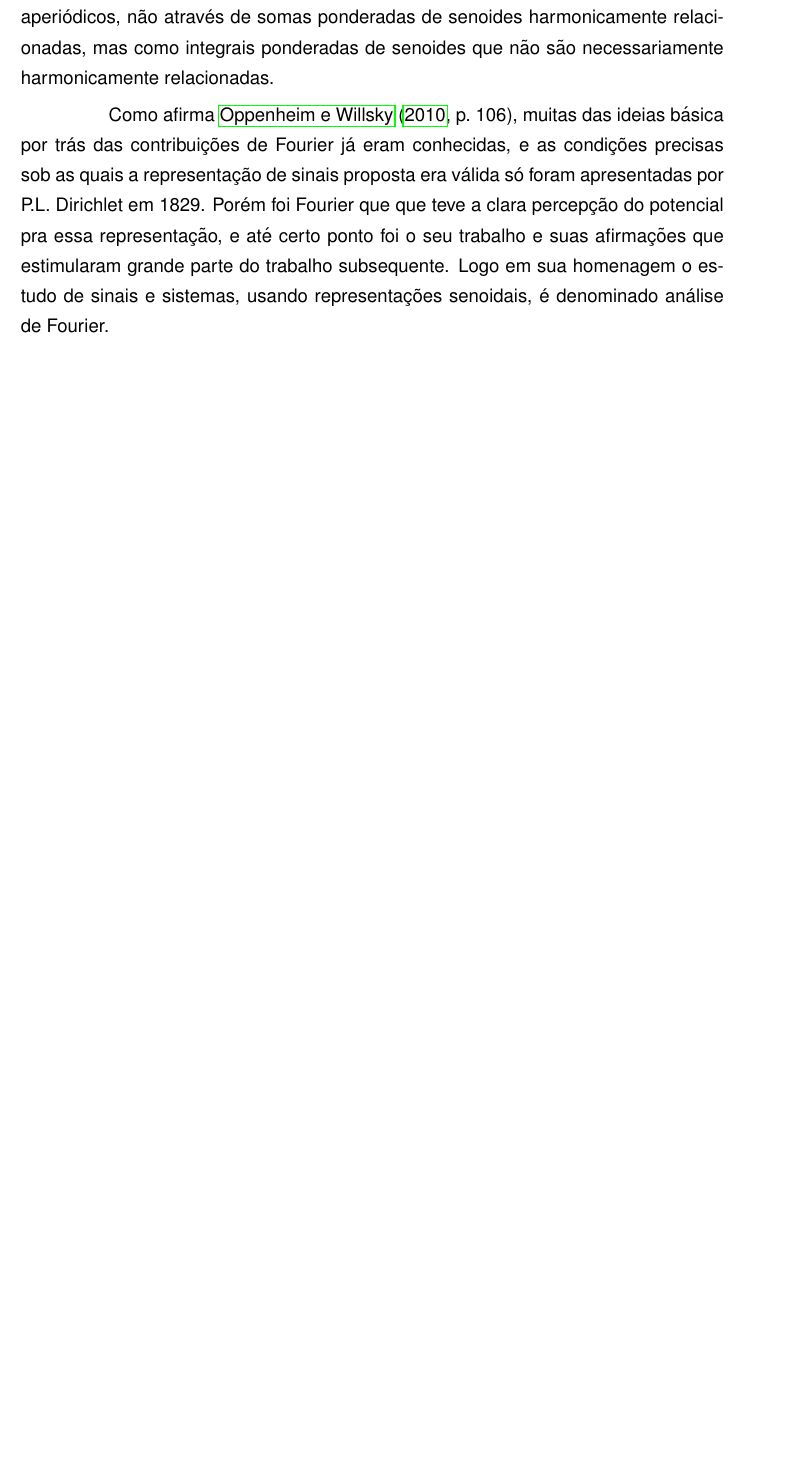
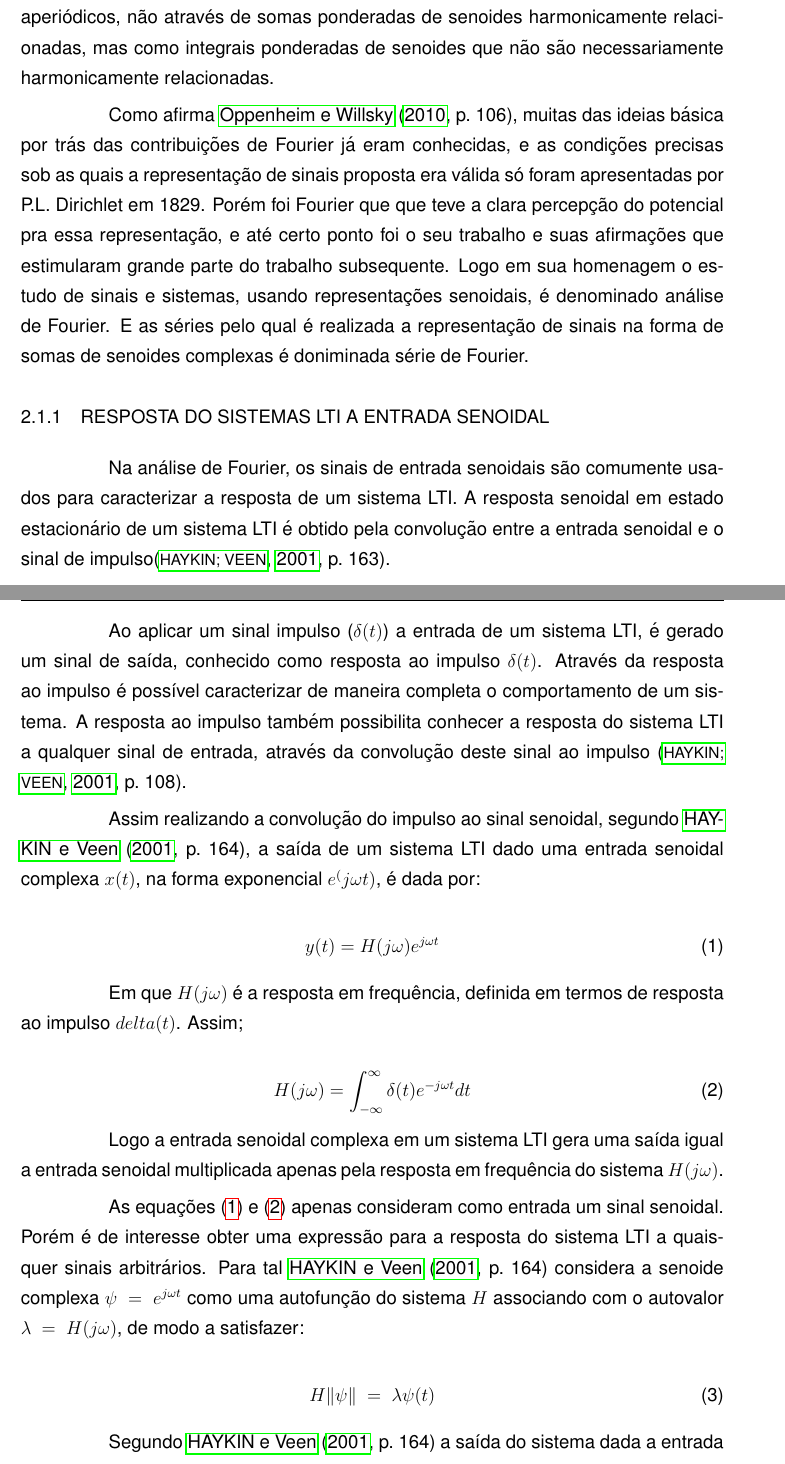
Before and after one commit to callebe/FFT-FPGA, a LaTeX thesis (TCC/tcc.tex, which reads TCC/Source/RevisaoDeLiteratura/SerieDeFourier.tex): part of page 19 of 43 before the commit and two parts of pages 20 and 21 of 46 after it, the two joined at a grey line, cut so that both start at the same text, the shorter picture padded with empty space. Compiled offline with pdfLaTeX; the source files are stored in an older character set and shown here as Unicode; a LaTeX package or settings file that is missing is left out.

Commit message:
Including new Pictures
Increase new interations

```diff
--- a/TCC/Source/RevisaoDeLiteratura/SerieDeFourier.tex
+++ b/TCC/Source/RevisaoDeLiteratura/SerieDeFourier.tex
@@ -16,4 +16,34 @@ O estudo de Euler se tornam ainda mais importantes quando aplicado a sinas e a s
 
 Segundo \citeonline[p.~105]{Oppenheim}, meio século depois da divulgação do trabalho de Euler, Fourier havia se envolvido no estudo sobre séries trigonométricas, com a motivação física de estudar o fenômeno da propagação e difusão de calor. Fourier conclui que  séries senoidais harmonicamente relacionadas eram úteis na representação da distribuição de temperatura em um corpo, e que 'qualquer' sinal periódico poderia ser representado po tal série. Fourier ainda apresentou uma representação para sinais aperiódicos, não através de somas ponderadas de senoides harmonicamente relacionadas, mas como integrais ponderadas de senoides que não são necessariamente harmonicamente relacionadas.
 
-Como afirma \citeonline[p.~106]{Oppenheim}, muitas das ideias básica por trás das contribuições de Fourier já eram conhecidas, e as condições precisas sob as quais a representação de sinais proposta era válida só foram apresentadas por P.L. Dirichlet em 1829. Porém foi Fourier que que teve a clara percepção do potencial pra essa representação, e até certo ponto foi o seu trabalho e suas afirmações que estimularam grande parte do trabalho subsequente. Logo em sua homenagem o estudo de sinais e sistemas, usando representações senoidais, é denominado análise de Fourier.
+Como afirma \citeonline[p.~106]{Oppenheim}, muitas das ideias básica por trás das contribuições de Fourier já eram conhecidas, e as condições precisas sob as quais a representação de sinais proposta era válida só foram apresentadas por P.L. Dirichlet em 1829. Porém foi Fourier que que teve a clara percepção do potencial pra essa representação, e até certo ponto foi o seu trabalho e suas afirmações que estimularam grande parte do trabalho subsequente. Logo em sua homenagem o estudo de sinais e sistemas, usando representações senoidais, é denominado análise de Fourier. E as séries pelo qual é realizada a representação de sinais na forma de somas de senoides complexas é doniminada série de Fourier.
+
+\subsection{Resposta do Sistemas LTI a Entrada Senoidal}
+
+Na análise de Fourier, os sinais de entrada senoidais são comumente usados para caracterizar a resposta de um sistema LTI. A resposta senoidal em estado estacionário de um sistema LTI é obtido pela convolução entre a entrada senoidal e o sinal de impulso\cite[p.~163]{Haykin}.
+
+Ao aplicar um sinal impulso ($\delta (t)$) a entrada de um sistema LTI,  é gerado um sinal de saída, conhecido como resposta ao impulso $\delta (t)$. Através da resposta ao impulso é possível caracterizar de maneira completa o comportamento de um sistema. A resposta ao impulso também possibilita conhecer a resposta do sistema LTI a qualquer sinal de entrada, através da convolução deste sinal ao impulso \cite[p.~108]{Haykin}.
+
+Assim realizando a convolução do impulso ao sinal senoidal, segundo \citeonline[p.~164]{Haykin}, a saída de um sistema LTI dado uma entrada senoidal complexa $x(t)$, na forma exponencial $e^(j \omega t)$, é dada por:
+
+\begin{equation}
+	y(t) = H(j \omega) e^{j \omega t}
+	\label{eq:SaidaSenoideComplexa}
+\end{equation}
+
+Em que $H(j \omega)$ é a resposta em frequência, definida em termos de resposta ao impulso $delta (t)$. Assim;
+
+\begin{equation}
+	H(j \omega) = \int_{-\infty}^{\infty} \delta (t) e^{-j \omega t} dt
+	\label{eq:RespostaSenoideComplexa}
+\end{equation}
+
+Logo a entrada senoidal complexa em um sistema LTI gera uma saída igual a entrada senoidal multiplicada apenas pela resposta em frequência do sistema $H(j \omega)$.
+
+As equações (\ref{eq:SaidaSenoideComplexa}) e (\ref{eq:RespostaSenoideComplexa}) apenas consideram como entrada um sinal senoidal. Porém é de interesse obter uma expressão para a resposta do sistema LTI a quaisquer sinais arbitrários. Para tal \citeonline[p.~164]{Haykin} considera a senoide complexa $\psi~=~e^{j \omega t}$ como uma autofunção do sistema $H$ associando com o autovalor $\lambda~=~H(j \omega)$, de modo a satisfazer:
+
+\begin{equation}
+	H\| \psi \| ~=~ \lambda \psi (t)
+\end{equation}
+
+Segundo \citeonline[p.~164]{Haykin} a saída do sistema dada a entrada de uma autofunção é a dada pelo produto da entrada com um escalar. Esta relação pode ser vista na Figura (\ref{fig:PropriedadeDeAutofuncao}).
```
Also changed, not shown: TCC/Images/RevisaoDeLiteratura/PropriedadeDeAutofuncao.pdf (added), TCC/tcc.pdf, TCC/Source/RevisaoDeLiteratura/SerieDeFourier.tex (19 more changed lines), 8 other files.
